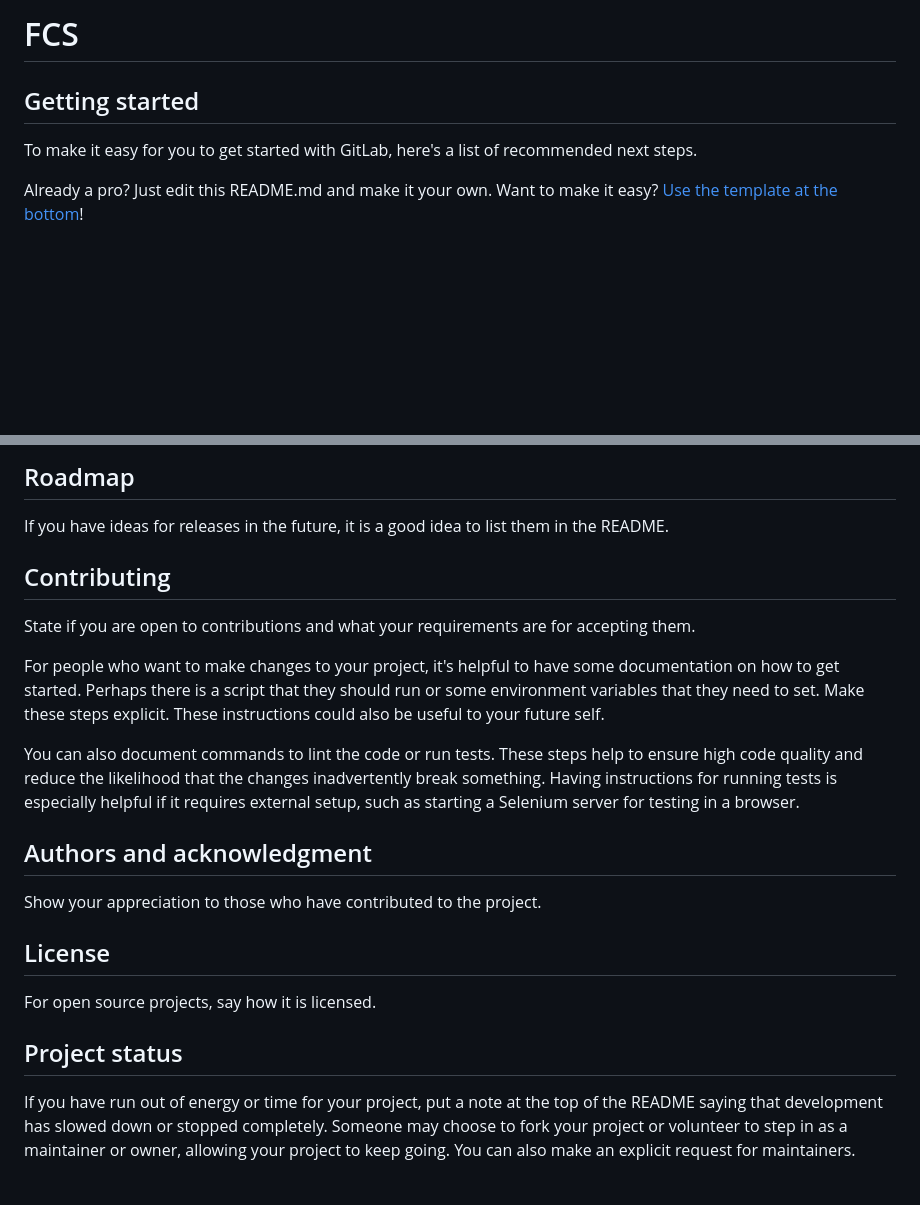
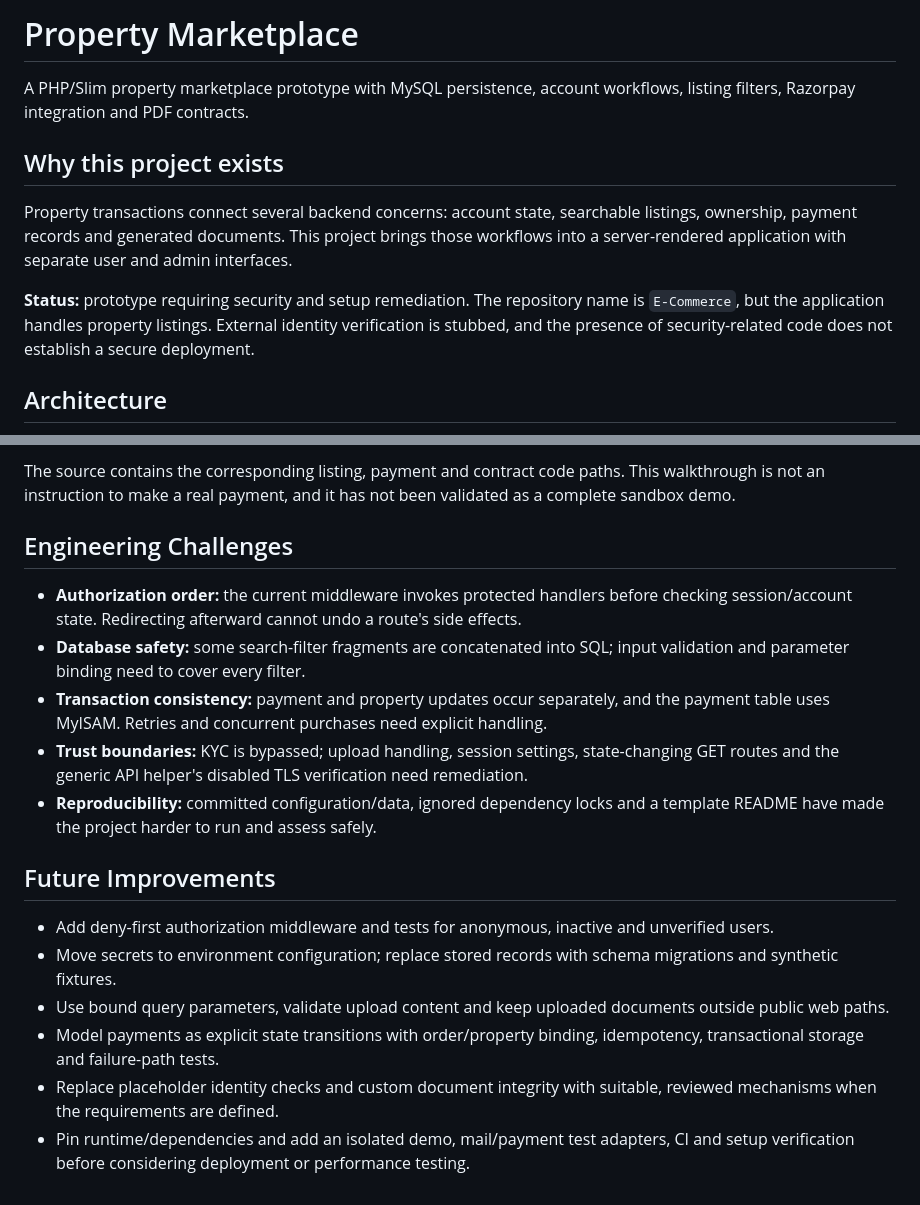
Before and after one commit to yashwant938/E-Commerce, a Markdown page: README.md, 2 parts joined by grey strips. GitHub-like rendering; blank space fills up the shorter version.

Commit message:
docs: clarify architecture, setup, and engineering scope

```diff
--- a/README.md
+++ b/README.md
@@ -1,10 +1,12 @@
-# FCS
+# Property Marketplace
 
+A PHP/Slim property marketplace prototype with MySQL persistence, account workflows, listing filters, Razorpay integration and PDF contracts.
 
+## Why this project exists
 
-## Getting started
+Property transactions connect several backend concerns: account state, searchable listings, ownership, payment records and generated documents. This project brings those workflows into a server-rendered application with separate user and admin interfaces.
 
-To make it easy for you to get started with GitLab, here's a list of recommended next steps.
+**Status:** prototype requiring security and setup remediation. The repository name is `E-Commerce`, but the application handles property listings. External identity verification is stubbed, and the presence of security-related code does not establish a secure deployment.
 
-Already a pro? Just edit this README.md and make it your own. Want to make it easy? [Use the template at the bottom](#editing-this-readme)!
+## Architecture
 
@@ -74,19 +83,19 @@ Tell people where they can go to for help. It can be any combination of an issue
 
-## Roadmap
-If you have ideas for releases in the future, it is a good idea to list them in the README.
+The source contains the corresponding listing, payment and contract code paths. This walkthrough is not an instruction to make a real payment, and it has not been validated as a complete sandbox demo.
 
-## Contributing
-State if you are open to contributions and what your requirements are for accepting them.
+## Engineering Challenges
 
-For people who want to make changes to your project, it's helpful to have some documentation on how to get started. Perhaps there is a script that they should run or some environment variables that they need to set. Make these steps explicit. These instructions could also be useful to your future self.
+- **Authorization order:** the current middleware invokes protected handlers before checking session/account state. Redirecting afterward cannot undo a route's side effects.
+- **Database safety:** some search-filter fragments are concatenated into SQL; input validation and parameter binding need to cover every filter.
+- **Transaction consistency:** payment and property updates occur separately, and the payment table uses MyISAM. Retries and concurrent purchases need explicit handling.
+- **Trust boundaries:** KYC is bypassed; upload handling, session settings, state-changing GET routes and the generic API helper's disabled TLS verification need remediation.
+- **Reproducibility:** committed configuration/data, ignored dependency locks and a template README have made the project harder to run and assess safely.
 
-You can also document commands to lint the code or run tests. These steps help to ensure high code quality and reduce the likelihood that the changes inadvertently break something. Having instructions for running tests is especially helpful if it requires external setup, such as starting a Selenium server for testing in a browser.
+## Future Improvements
 
-## Authors and acknowledgment
-Show your appreciation to those who have contributed to the project.
-
-## License
-For open source projects, say how it is licensed.
-
-## Project status
-If you have run out of energy or time for your project, put a note at the top of the README saying that development has slowed down or stopped completely. Someone may choose to fork your project or volunteer to step in as a maintainer or owner, allowing your project to keep going. You can also make an explicit request for maintainers.
+- Add deny-first authorization middleware and tests for anonymous, inactive and unverified users.
+- Move secrets to environment configuration; replace stored records with schema migrations and synthetic fixtures.
+- Use bound query parameters, validate upload content and keep uploaded documents outside public web paths.
+- Model payments as explicit state transitions with order/property binding, idempotency, transactional storage and failure-path tests.
+- Replace placeholder identity checks and custom document integrity with suitable, reviewed mechanisms when the requirements are defined.
+- Pin runtime/dependencies and add an isolated demo, mail/payment test adapters, CI and setup verification before considering deployment or performance testing.
```
Also changed, not shown: other parts of README.md (+51 -44 lines).
